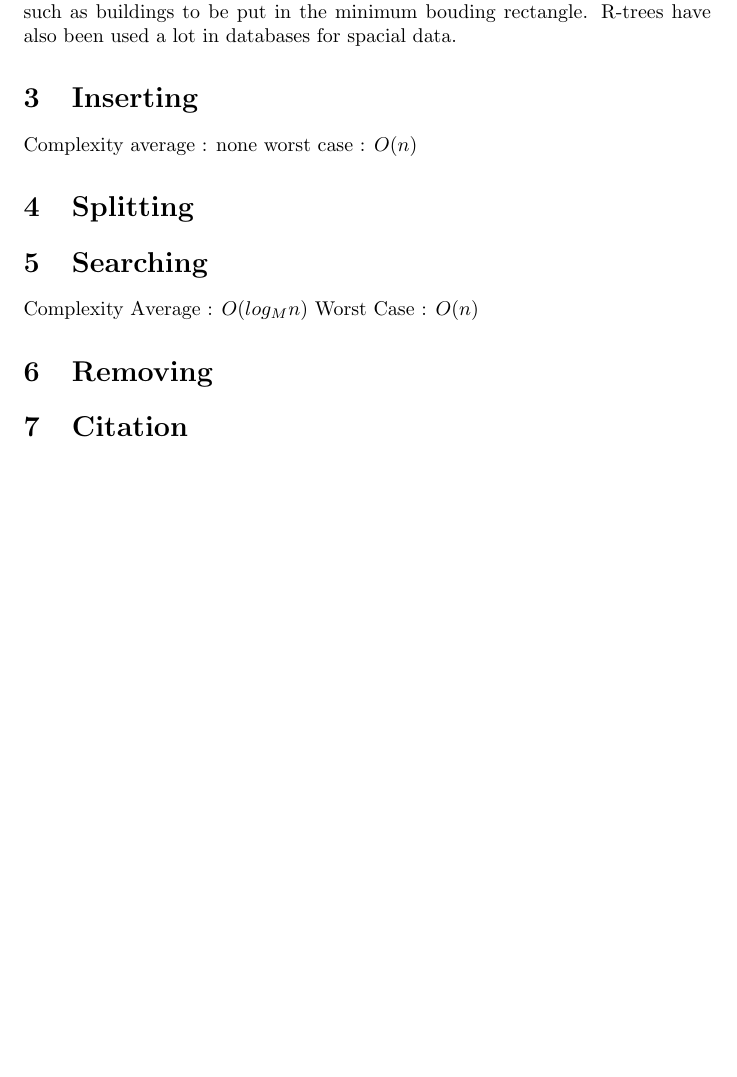
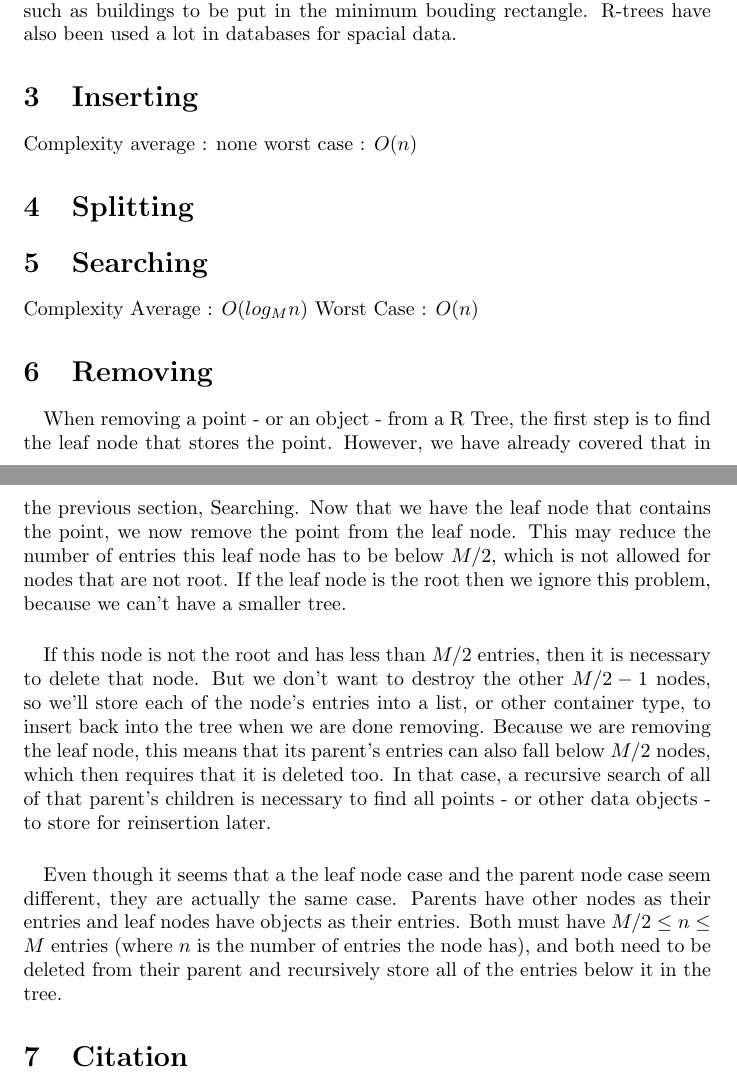
Before and after one commit to AsherKendall/R-Tree-Implementation, a LaTeX document (document.tex): part of the page before the commit and two parts of pages 1 and 2 of 2 after it, the two joined at a grey line, cut so that both start at the same text, the shorter picture padded with empty space. Compiled offline with pdfLaTeX.

Commit message:
Draft of Removing section

```diff
--- a/document.tex
+++ b/document.tex
@@ -29,11 +29,25 @@ Average : $O(log_Mn)$
 Worst Case : $O(n)$
 
 \section{Removing}
+\paragraph{}
+When removing a point - or an object - from a R Tree, the first step is to find the leaf node that stores the point.
+However, we have already covered that in the previous section, Searching. Now that we have the leaf node that contains
+the point, we now remove the point from the leaf node. This may reduce the number of entries this leaf node has to be below
+$M/2$, which is not allowed for nodes that are not root. If the leaf node is the root then we ignore this problem, because
+we can't have a smaller tree.
+\paragraph{}
+If this node is not the root and has less than $M/2$ entries, then it is necessary to delete that node. But we don't want to destroy
+the other $M/2 - 1$ nodes, so we'll store each of the node's entries into a list, or other container type, to insert back into
+the tree when we are done removing. Because we are removing the leaf node, this means that its parent's entries can also fall below
+$M/2$ nodes, which then requires that it is deleted too. In that case, a recursive search of all of that parent's children is necessary
+to find all points - or other data objects - to store for reinsertion later.
+\paragraph{}
+Even though it seems that a the leaf node case and the parent node case seem different, they are actually the same case. Parents have
+other nodes as their entries and leaf nodes have objects as their entries. Both must have $M/2 \le n \le M$ entries (where $n$ is the number
+of entries the node has), and both need to be deleted from their parent and recursively store all of the entries below it in the tree.
 
 \section{Citation}
 
-% \subsection*{Part One point one}
-% uhhhuhhu huhu.
 % text \textbf{bold text} text. Some math: $2+2=5$
 
 % \begin{tikzpicture}[main/.style = {draw, circle}]
```
